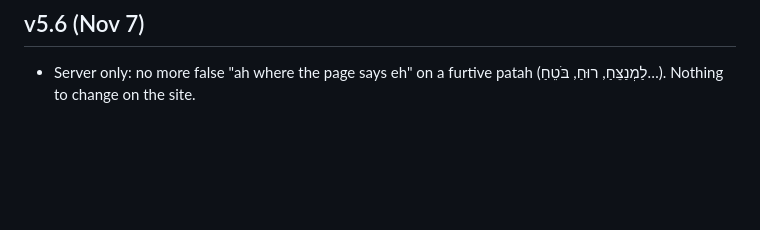
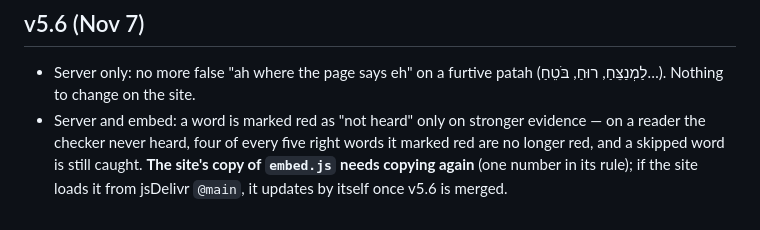
Before and after one commit to davidsitt810-ops/dikduk-space, a Markdown page: tools/SITE_HANDOFF.md, the part around the change. Rendered like a GitHub page; blank space fills up the shorter version.

```diff
--- a/tools/SITE_HANDOFF.md
+++ b/tools/SITE_HANDOFF.md
@@ -189,3 +189,7 @@ Base: `https://davidsitt-pizmonim-dikduk.hf.space`. All JSON, CORS `*`. No keys.
 ## v5.6 (Nov 7)
 - Server only: no more false "ah where the page says eh" on a furtive patah (לַמְנַצֵּחַ, רוּחַ, בֹּטֵחַ…). Nothing to change
   on the site.
+- Server and embed: a word is marked red as "not heard" only on stronger evidence — on a reader the checker never
+  heard, four of every five right words it marked red are no longer red, and a skipped word is still caught. **The
+  site's copy of `embed.js` needs copying again** (one number in its rule); if the site loads it from jsDelivr
+  `@main`, it updates by itself once v5.6 is merged.
```
Also changed, not shown: README.md (+4 -0 lines).
